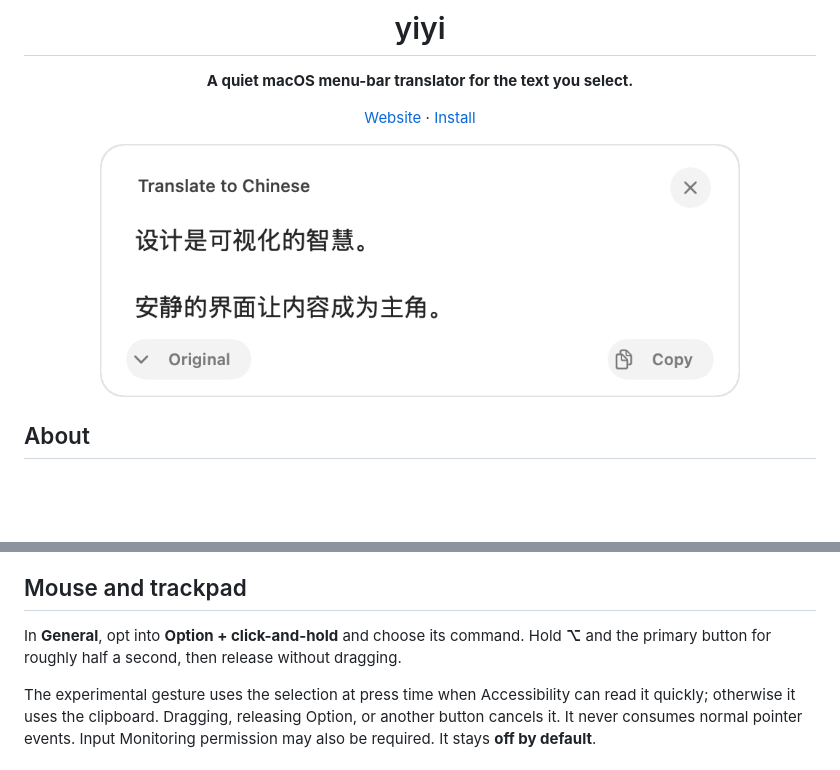
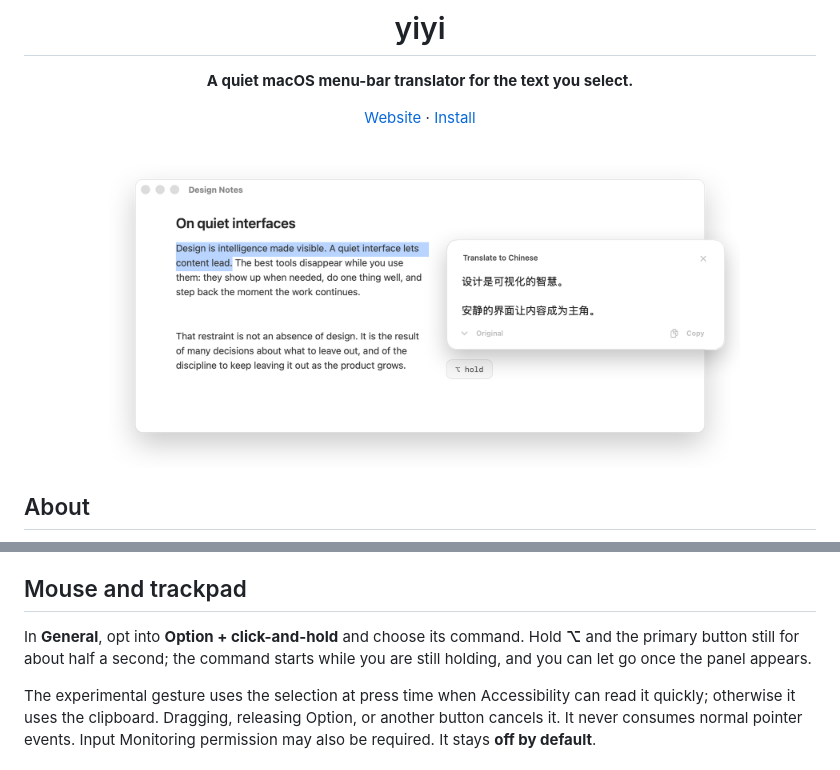
Before and after one commit to MisterBrookT/yiyi, a Markdown page: README.md, 2 parts joined by grey strips. Drawn GitHub-style; pictures changed too: docs/site/assets/result-light.png; blank space fills up the shorter version.

```diff
--- a/README.md
+++ b/README.md
@@ -51,7 +51,7 @@ Each command has a name, shortcut, and prompt. Changes remain drafts until **Sav
 
 ## Mouse and trackpad
 
-In **General**, opt into **Option + click-and-hold** and choose its command. Hold **⌥** and the primary button for roughly half a second, then release without dragging.
+In **General**, opt into **Option + click-and-hold** and choose its command. Hold **⌥** and the primary button still for about half a second; the command starts while you are still holding, and you can let go once the panel appears.
 
 The experimental gesture uses the selection at press time when Accessibility can read it quickly; otherwise it uses the clipboard. Dragging, releasing Option, or another button cancels it. It never consumes normal pointer events. Input Monitoring permission may also be required. It stays **off by default**.
 
```
Also changed, not shown: docs/development.md (+1 -1 lines), docs/site/README.md (+1 -1 lines), 9 other files.
